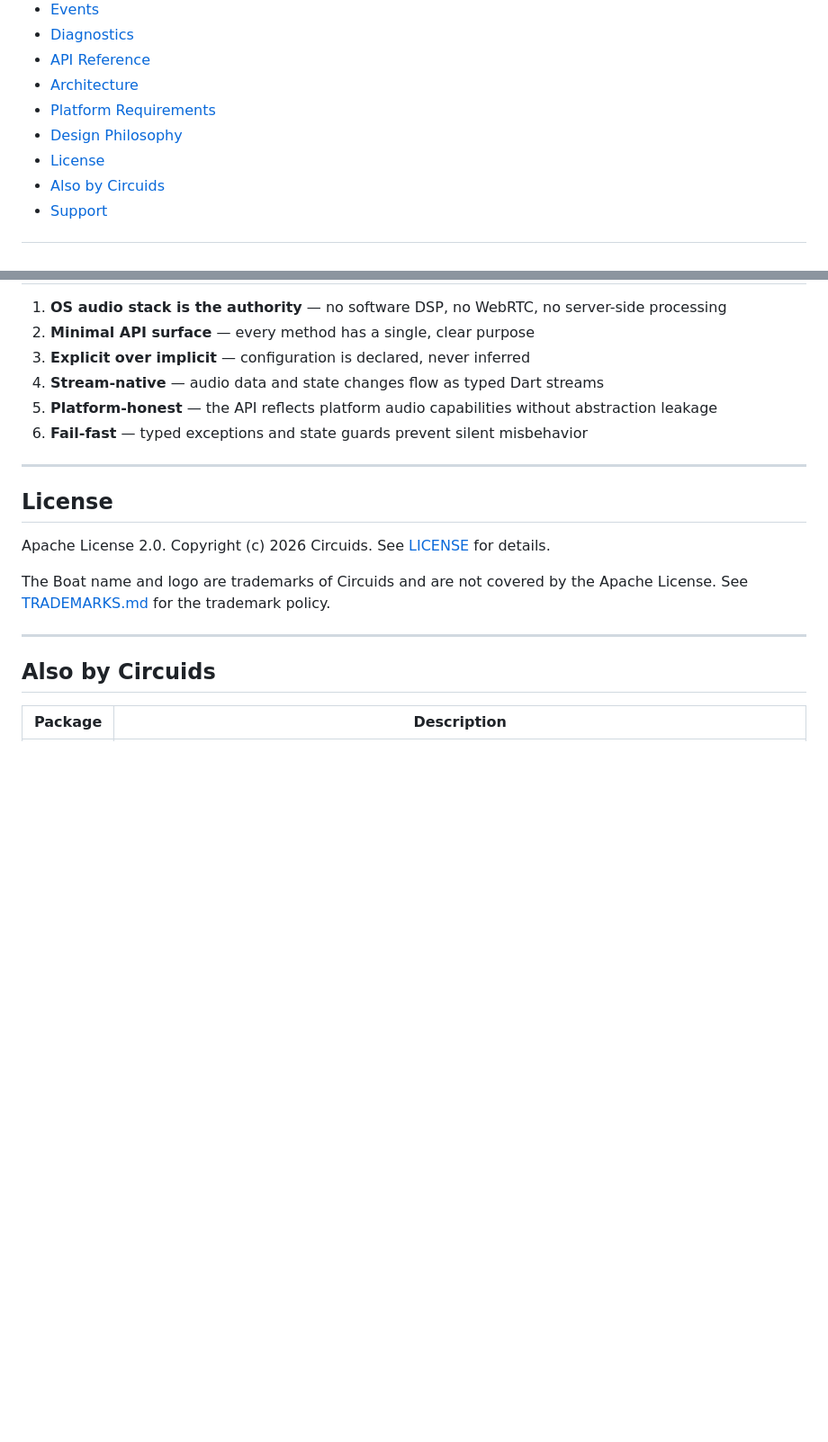
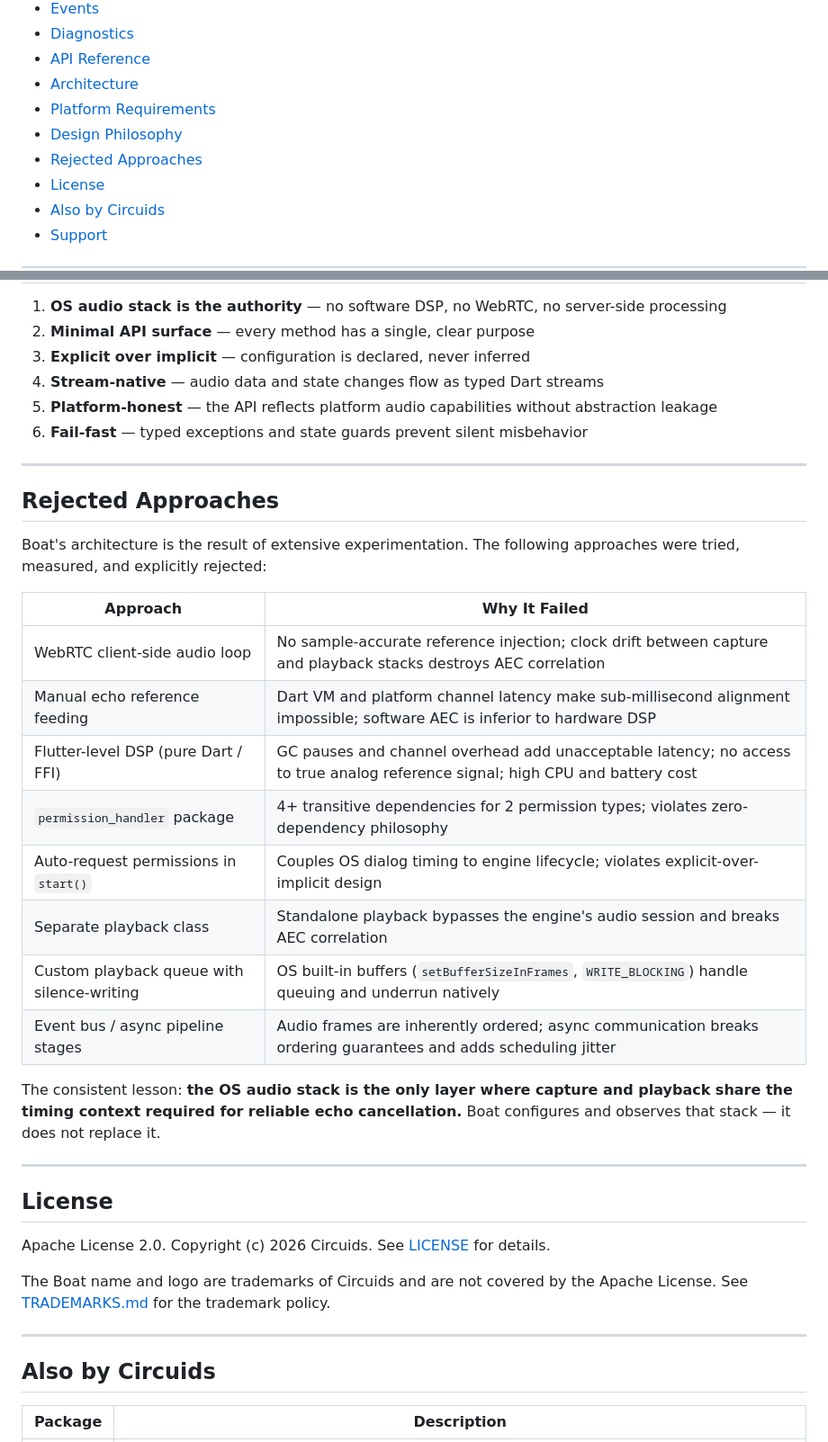
Before and after one commit to Circuids/Boat, a Markdown page: src/README.md, 2 parts joined by grey strips. Shown at 90% size. Rendered like a GitHub page; blank space fills up the shorter version.

Commit message:
rejected approaches documentation

```diff
--- a/src/README.md
+++ b/src/README.md
@@ -26,6 +26,7 @@
 - [Architecture](#architecture)
 - [Platform Requirements](#platform-requirements)
 - [Design Philosophy](#design-philosophy)
+- [Rejected Approaches](#rejected-approaches)
 - [License](#license)
 - [Also by Circuids](#also-by-circuids)
 - [Support](#support)
@@ -405,6 +406,25 @@ BoatException
 
 ---
 
+## Rejected Approaches
+
+Boat's architecture is the result of extensive experimentation. The following approaches were tried, measured, and explicitly rejected:
+
+| Approach | Why It Failed |
+|----------|---------------|
+| WebRTC client-side audio loop | No sample-accurate reference injection; clock drift between capture and playback stacks destroys AEC correlation |
+| Manual echo reference feeding | Dart VM and platform channel latency make sub-millisecond alignment impossible; software AEC is inferior to hardware DSP |
+| Flutter-level DSP (pure Dart / FFI) | GC pauses and channel overhead add unacceptable latency; no access to true analog reference signal; high CPU and battery cost |
+| `permission_handler` package | 4+ transitive dependencies for 2 permission types; violates zero-dependency philosophy |
+| Auto-request permissions in `start()` | Couples OS dialog timing to engine lifecycle; violates explicit-over-implicit design |
+| Separate playback class | Standalone playback bypasses the engine's audio session and breaks AEC correlation |
+| Custom playback queue with silence-writing | OS built-in buffers (`setBufferSizeInFrames`, `WRITE_BLOCKING`) handle queuing and underrun natively |
+| Event bus / async pipeline stages | Audio frames are inherently ordered; async communication breaks ordering guarantees and adds scheduling jitter |
+
+The consistent lesson: **the OS audio stack is the only layer where capture and playback share the timing context required for reliable echo cancellation.** Boat configures and observes that stack — it does not replace it.
+
+---
+
 ## License
 
 Apache License 2.0. Copyright (c) 2026 Circuids. See [LICENSE](LICENSE) for details.
```
Also changed, not shown: other parts of src/README.md (+0 -1 lines), README.md (+21 -4 lines).
